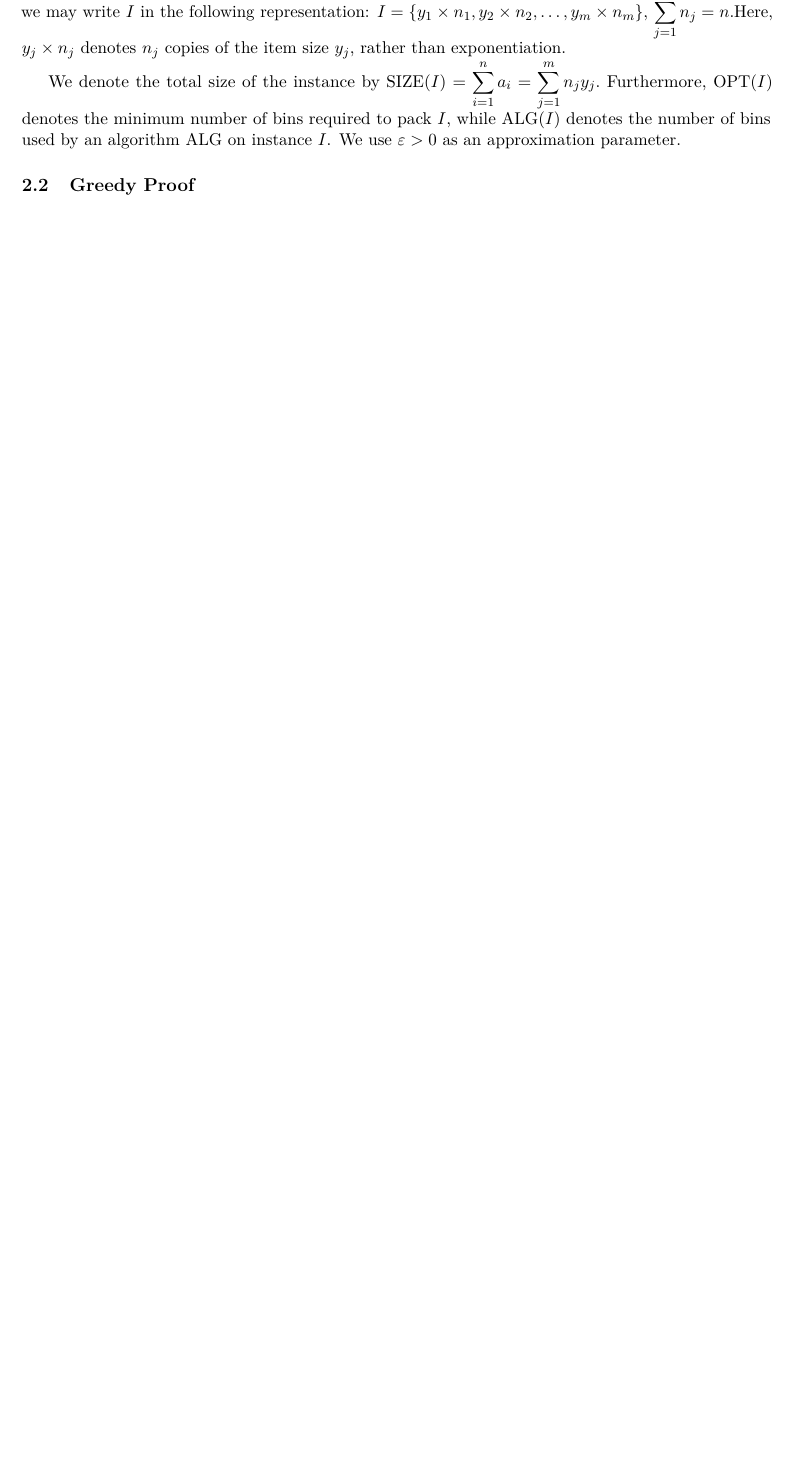
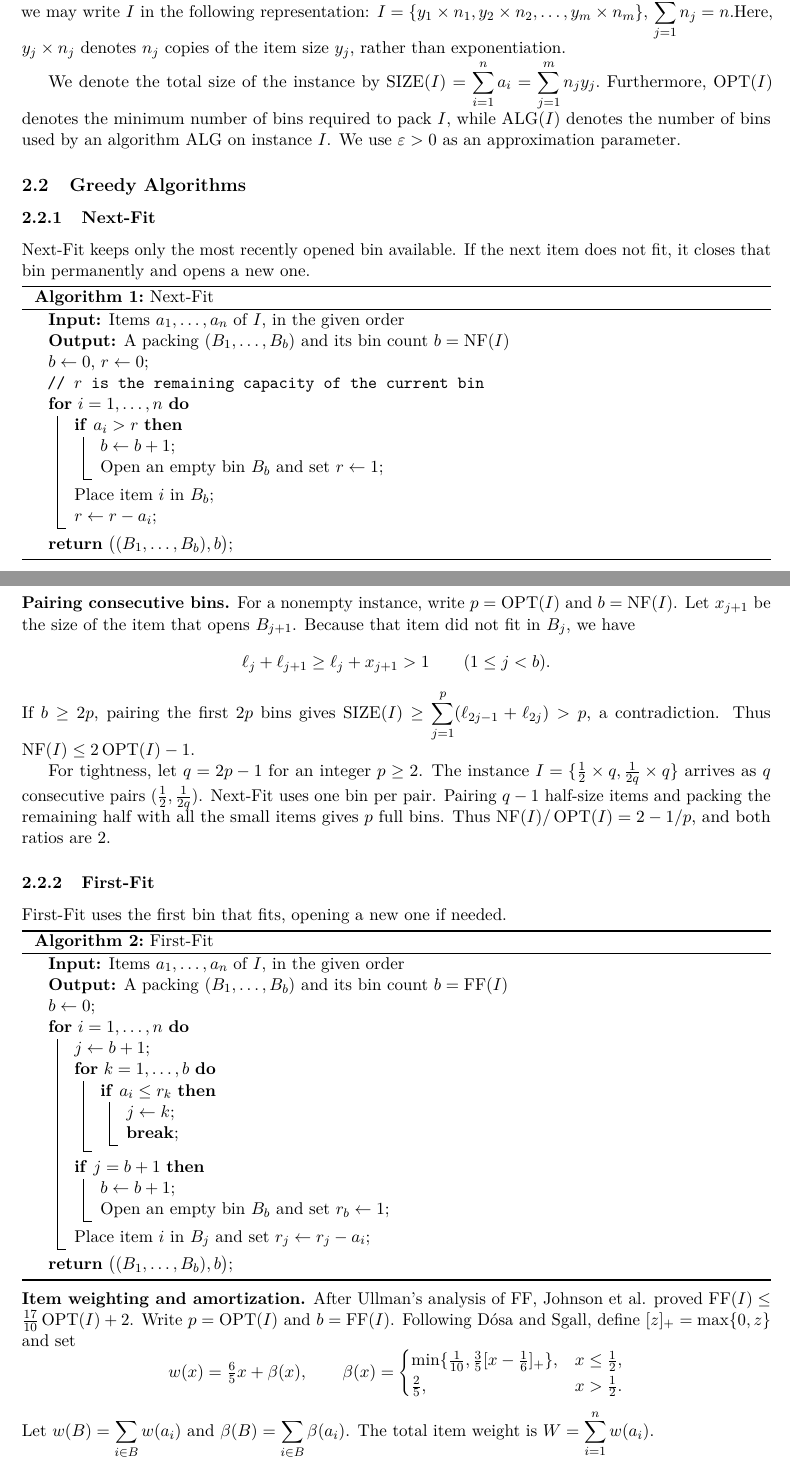
Before and after one commit to CYX22222003/CS4234-Mini-Project, a LaTeX document (main.tex): part of page 2 of 7 before the commit and two parts of pages 2 and 3 of 9 after it, the two joined at a grey line, cut so that both start at the same text, the shorter picture padded with empty space. Compiled offline with pdfLaTeX.

Commit message:
Updates from Overleaf

```diff
--- a/main.tex
+++ b/main.tex
@@ -22,8 +21,9 @@
 % ============================================================
 % Algorithms and Pseudocode
 % ============================================================
-\usepackage{algorithm}
+% \usepackage{algorithm}
 \usepackage{algpseudocode}
+\usepackage[ruled, vlined, algoruled]{algorithm2e}
 
 % ============================================================
 % Figures and Tables
@@ -75,11 +75,15 @@
 % ============================================================
 \newcommand{\eps}{\varepsilon}
 \newcommand{\I}{\mathcal{I}}
+\newcommand{\pos}[1]{\left[#1\right]_+}
 
 \DeclareMathOperator{\OPT}{OPT}
 \DeclareMathOperator{\ALG}{ALG}
 \DeclareMathOperator{\SIZE}{SIZE}
 \DeclareMathOperator{\LIN}{LIN}
+\DeclareMathOperator{\NF}{NF}
+\DeclareMathOperator{\FF}{FF}
+
 % Common number sets
 \newcommand{\R}{\mathbb{R}}
 \newcommand{\N}{\mathbb{N}}
@@ -209,4 +213,89 @@ denotes the number of bins used by an algorithm
 $\ALG$ on instance $I$. We use $\varepsilon>0$
 as an approximation parameter.
 
-\subsection{Greedy Proof}
+\subsection{Greedy Algorithms}
+
+\subsubsection{Next-Fit}
+
+Next-Fit keeps only the most recently opened bin available. If the next
+item does not fit, it closes that bin permanently and opens a new one.
+
+\begin{algorithm}[H]
+  \caption{Next-Fit}
+  \KwIn{Items $a_1,\ldots,a_n$ of $I$, in the given order}
+  \KwOut{A packing $(B_1,\ldots,B_b)$ and its bin count
+    $b=\NF(I)$}
+  $b \gets 0$, $r \gets 0$\;
+  \tcp{$r$ is the remaining capacity of the current bin}
+  \For{$i=1,\ldots,n$}{
+    \If{$a_i>r$}{
+      $b \gets b+1$\;
+      Open an empty bin $B_b$ and set $r \gets 1$\;
+    }
+    Place item $i$ in $B_b$\;
+    $r \gets r-a_i$\;
+  }
+  \Return{$\bigl((B_1,\ldots,B_b),b\bigr)$}\;
+\end{algorithm}
+
+\smallskip
+\noindent\textbf{Pairing consecutive bins.}
+For a nonempty instance, write $p=\OPT(I)$ and $b=\NF(I)$. Let $x_{j+1}$
+be the size of the item that opens $B_{j+1}$. Because that item did not
+fit in $B_j$, we have
+\[
+  \ell_j+\ell_{j+1}\ge\ell_j+x_{j+1}>1 \qquad (1\le j<b).
+\]
+If $b\ge 2p$, pairing the first $2p$ bins gives
+$\SIZE(I)\ge\sum_{j=1}^{p}(\ell_{2j-1}+\ell_{2j})>p$, a contradiction.
+Thus $\NF(I)\le 2\OPT(I)-1$.
+
+For tightness, let $q=2p-1$ for an integer $p\ge2$. The instance
+$I=\{\tfrac12\times q,\tfrac1{2q}\times q\}$ arrives as $q$ consecutive
+pairs $(\tfrac12,\tfrac1{2q})$. Next-Fit uses one bin per pair. Pairing
+$q-1$ half-size items and packing the remaining half with all the small
+items gives $p$ full bins. Thus $\NF(I)/\OPT(I)=2-1/p$, and both ratios
+are $2$.
+
+\subsubsection{First-Fit}
+
+First-Fit uses the first bin that fits, opening a new one if needed.
+
+\begin{algorithm}[H]
+  \caption{First-Fit}
+  \KwIn{Items $a_1,\ldots,a_n$ of $I$, in the given order}
+  \KwOut{A packing $(B_1,\ldots,B_b)$ and its bin count
+    $b=\FF(I)$}
+  $b \gets 0$\;
+  \For{$i=1,\ldots,n$}{
+    $j \gets b+1$\;
+    \For{$k=1,\ldots,b$}{
+      \If{$a_i\leq r_k$}{
+        $j \gets k$\;
+        \textbf{break}\;
+      }
+    }
+    \If{$j=b+1$}{
+      $b \gets b+1$\;
+      Open an empty bin $B_b$ and set $r_b \gets 1$\;
+    }
+    Place item $i$ in $B_j$ and set $r_j \gets r_j-a_i$\;
+  }
+  \Return{$\bigl((B_1,\ldots,B_b),b\bigr)$}\;
+\end{algorithm}
+
+\smallskip
+\noindent\textbf{Item weighting and amortization.}
+After Ullman's analysis of FF, Johnson et al. proved
+$\FF(I)\le\tfrac{17}{10}\OPT(I)+2$.
+Write $p=\OPT(I)$ and $b=\FF(I)$. Following D\'osa and
+Sgall, define $[z]_+=\max\{0,z\}$ and set
+\[
+ w(x)=\tfrac65x+\beta(x),\qquad
+ \beta(x)=\begin{cases}
+   \min\{\tfrac1{10},\tfrac35[x-\tfrac16]_+\},&x\le\tfrac12,\\
+   \tfrac25,&x>\tfrac12.
+ \end{cases}
+\]
+Let $w(B)=\sum_{i\in B}w(a_i)$ and $\beta(B)=\sum_{i\in B}\beta(a_i)$.
+The total item weight is $W=\sum_{i=1}^n w(a_i)$.
```
Also changed, not shown: main.tex (54 more changed lines).
